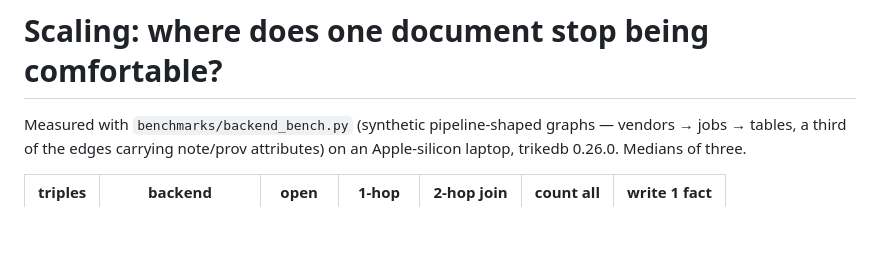
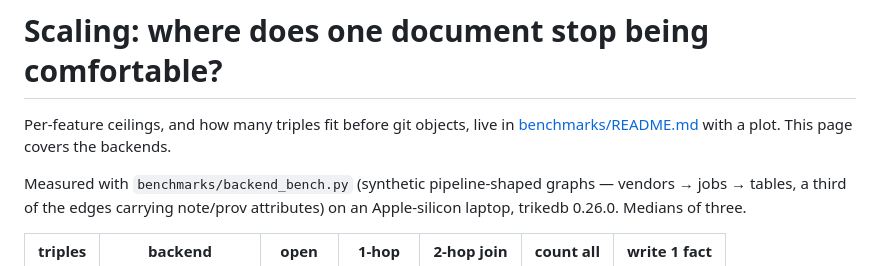
Before and after one commit to RyutoYoda/trikedb, a Markdown page: docs/SCALING.md, the part around the change. Drawn GitHub-style; blank space fills up the shorter version.

```diff
--- a/docs/SCALING.md
+++ b/docs/SCALING.md
@@ -1,4 +1,8 @@
 # Scaling: where does one document stop being comfortable?
+
+Per-feature ceilings, and how many triples fit before git objects, live in
+[benchmarks/README.md](../benchmarks/README.md#where-is-the-ceiling) with a
+plot. This page covers the backends.
 
 Measured with `benchmarks/backend_bench.py` (synthetic pipeline-shaped
 graphs — vendors → jobs → tables, a third of the edges carrying note/prov
```
Also changed, not shown: benchmarks/README.md (+79 -0 lines), benchmarks/ceiling.png (added), 8 other files.
